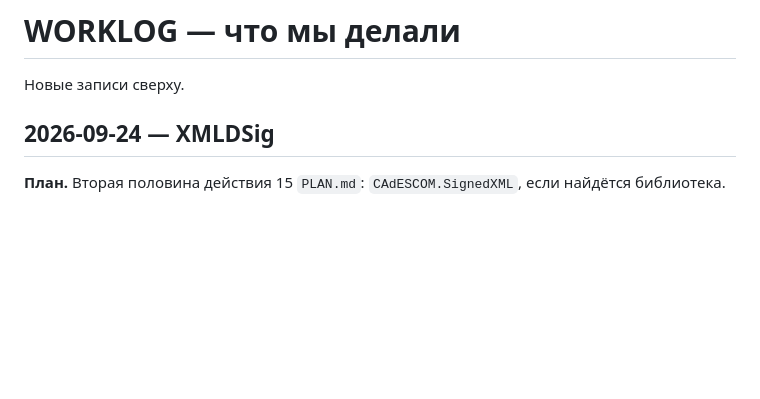
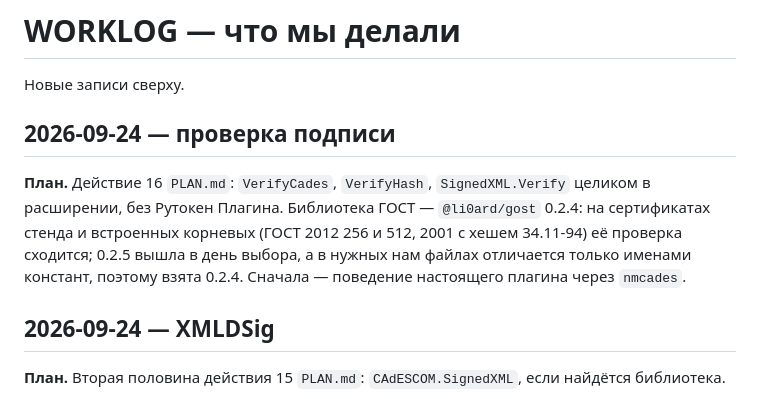
Before and after one commit to code-agent-43824/extension2, a Markdown page: docs/WORKLOG.md, the part around the change. GitHub-like rendering; blank space fills up the shorter version.

```diff
--- a/docs/WORKLOG.md
+++ b/docs/WORKLOG.md
@@ -1,6 +1,13 @@
 # WORKLOG — что мы делали
 
 Новые записи сверху.
+
+## 2026-09-24 — проверка подписи
+
+**План.** Действие 16 `PLAN.md`: `VerifyCades`, `VerifyHash`, `SignedXML.Verify` целиком в расширении, без
+Рутокен Плагина. Библиотека ГОСТ — `@li0ard/gost` 0.2.4: на сертификатах стенда и встроенных корневых (ГОСТ 2012
+256 и 512, 2001 с хешем 34.11-94) её проверка сходится; 0.2.5 вышла в день выбора, а в нужных нам файлах
+отличается только именами констант, поэтому взята 0.2.4. Сначала — поведение настоящего плагина через `nmcades`.
 
 ## 2026-09-24 — XMLDSig
 
```
Also changed, not shown: docs/PLAN.md (+8 -0 lines).
